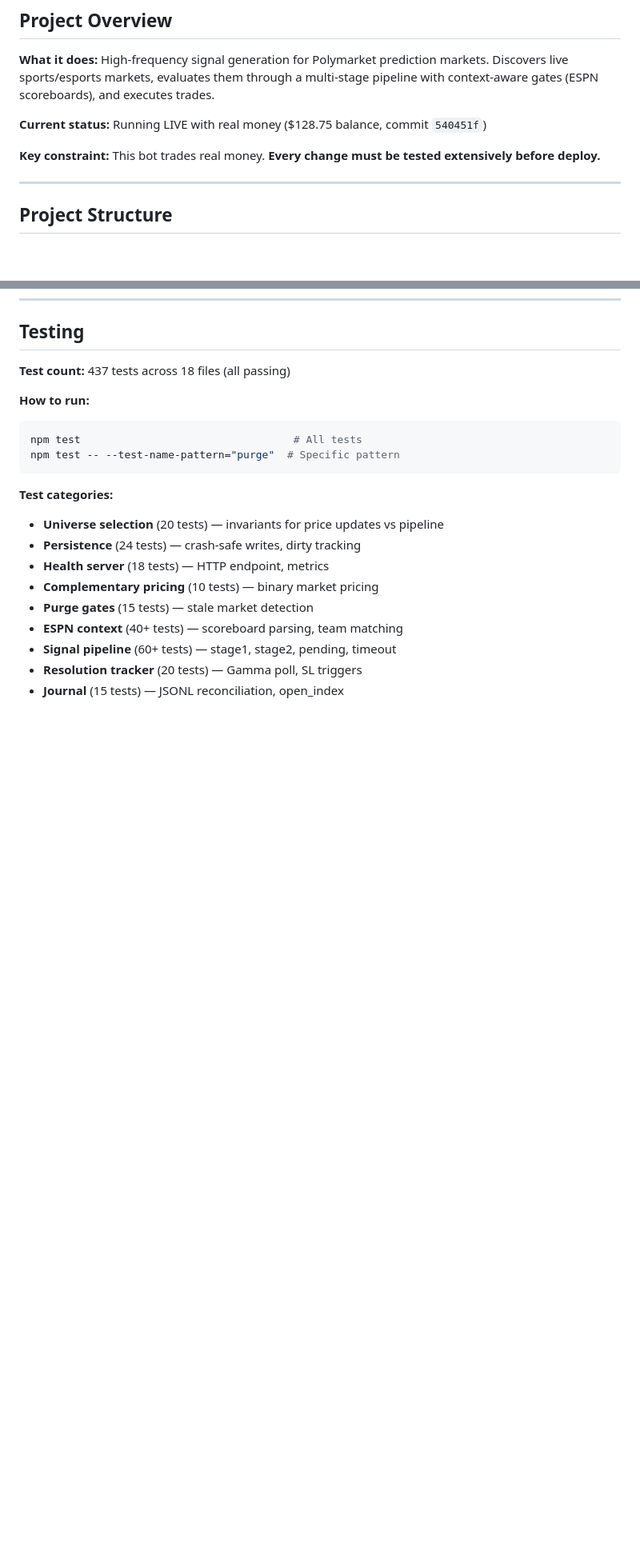
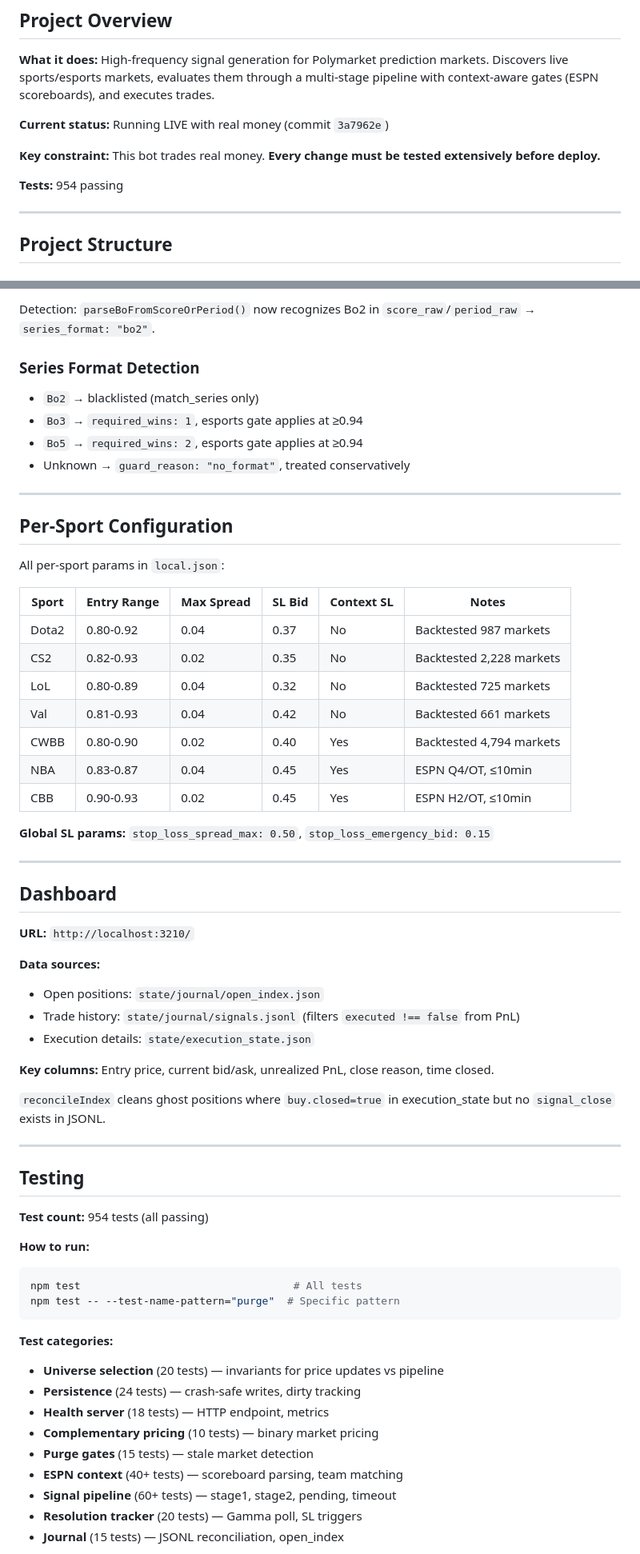
Before and after one commit to clint0206b-max/Polymarket-Whitelist-Bot, a Markdown page: CLAUDE.md, 2 parts joined by grey strips. Shown at 80% size. Drawn GitHub-style; blank space fills up the shorter version.

````diff
--- a/CLAUDE.md
+++ b/CLAUDE.md
@@ -10,9 +10,11 @@ This file contains everything you need to understand and modify the codebase saf
 
 **What it does:** High-frequency signal generation for Polymarket prediction markets. Discovers live sports/esports markets, evaluates them through a multi-stage pipeline with context-aware gates (ESPN scoreboards), and executes trades.
 
-**Current status:** Running LIVE with real money ($128.75 balance, commit `540451f`)
+**Current status:** Running LIVE with real money (commit `3a7962e`)
 
 **Key constraint:** This bot trades real money. **Every change must be tested extensively before deploy.**
+
+**Tests:** 954 passing
 
 ---
 
@@ -531,6 +605,50 @@ export class TradeBridge {
+Detection: `parseBoFromScoreOrPeriod()` now recognizes Bo2 in `score_raw`/`period_raw` → `series_format: "bo2"`.
+
+### Series Format Detection
+
+- `Bo2` → blacklisted (match_series only)
+- `Bo3` → `required_wins: 1`, esports gate applies at ≥0.94
+- `Bo5` → `required_wins: 2`, esports gate applies at ≥0.94
+- Unknown → `guard_reason: "no_format"`, treated conservatively
+
+---
+
+## Per-Sport Configuration
+
+All per-sport params in `local.json`:
+
+| Sport | Entry Range | Max Spread | SL Bid | Context SL | Notes |
+|-------|------------|------------|--------|------------|-------|
+| Dota2 | 0.80-0.92 | 0.04 | 0.37 | No | Backtested 987 markets |
+| CS2 | 0.82-0.93 | 0.02 | 0.35 | No | Backtested 2,228 markets |
+| LoL | 0.80-0.89 | 0.04 | 0.32 | No | Backtested 725 markets |
+| Val | 0.81-0.93 | 0.04 | 0.42 | No | Backtested 661 markets |
+| CWBB | 0.80-0.90 | 0.02 | 0.40 | Yes | Backtested 4,794 markets |
+| NBA | 0.83-0.87 | 0.04 | 0.45 | Yes | ESPN Q4/OT, ≤10min |
+| CBB | 0.90-0.93 | 0.02 | 0.45 | Yes | ESPN H2/OT, ≤10min |
+
+**Global SL params:** `stop_loss_spread_max: 0.50`, `stop_loss_emergency_bid: 0.15`
+
+---
+
+## Dashboard
+
+**URL:** `http://localhost:3210/`
+
+**Data sources:**
+- Open positions: `state/journal/open_index.json`
+- Trade history: `state/journal/signals.jsonl` (filters `executed !== false` from PnL)
+- Execution details: `state/execution_state.json`
+
+**Key columns:** Entry price, current bid/ask, unrealized PnL, close reason, time closed.
+
+`reconcileIndex` cleans ghost positions where `buy.closed=true` in execution_state but no `signal_close` exists in JSONL.
+
+---
+
 ## Testing
 
-**Test count:** 437 tests across 18 files (all passing)
+**Test count:** 954 tests (all passing)
 
 **How to run:**
 ```bash
````
Also changed, not shown: other parts of CLAUDE.md (+84 -11 lines), README.md (+24 -4 lines).
